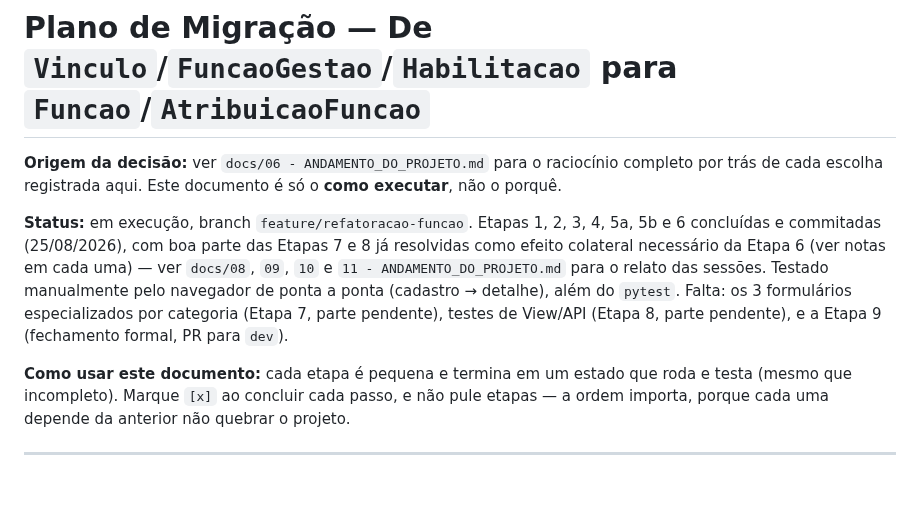
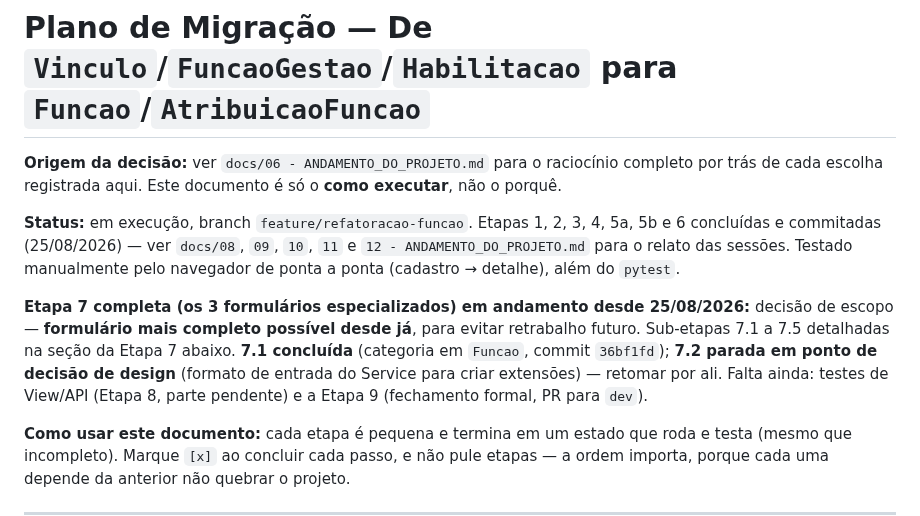
Before and after one commit to AssumFeres/gestao-escolar, a Markdown page: docs/07 - PLANO_DE_MIGRACAO.md, the part around one of its changes. Drawn GitHub-style; blank space fills up the shorter version.

```diff
--- a/docs/07 - PLANO_DE_MIGRACAO.md
+++ b/docs/07 - PLANO_DE_MIGRACAO.md
@@ -2,7 +2,9 @@
 
 **Origem da decisão:** ver `docs/06 - ANDAMENTO_DO_PROJETO.md` para o raciocínio completo por trás de cada escolha registrada aqui. Este documento é só o **como executar**, não o porquê.
 
-**Status:** em execução, branch `feature/refatoracao-funcao`. Etapas 1, 2, 3, 4, 5a, 5b e 6 concluídas e commitadas (25/08/2026), com boa parte das Etapas 7 e 8 já resolvidas como efeito colateral necessário da Etapa 6 (ver notas em cada uma) — ver `docs/08`, `09`, `10` e `11 - ANDAMENTO_DO_PROJETO.md` para o relato das sessões. Testado manualmente pelo navegador de ponta a ponta (cadastro → detalhe), além do `pytest`. Falta: os 3 formulários especializados por categoria (Etapa 7, parte pendente), testes de View/API (Etapa 8, parte pendente), e a Etapa 9 (fechamento formal, PR para `dev`).
+**Status:** em execução, branch `feature/refatoracao-funcao`. Etapas 1, 2, 3, 4, 5a, 5b e 6 concluídas e commitadas (25/08/2026) — ver `docs/08`, `09`, `10`, `11` e `12 - ANDAMENTO_DO_PROJETO.md` para o relato das sessões. Testado manualmente pelo navegador de ponta a ponta (cadastro → detalhe), além do `pytest`.
+
+**Etapa 7 completa (os 3 formulários especializados) em andamento desde 25/08/2026:** decisão de escopo — **formulário mais completo possível desde já**, para evitar retrabalho futuro. Sub-etapas 7.1 a 7.5 detalhadas na seção da Etapa 7 abaixo. **7.1 concluída** (categoria em `Funcao`, commit `36bf1fd`); **7.2 parada em ponto de decisão de design** (formato de entrada do Service para criar extensões) — retomar por ali. Falta ainda: testes de View/API (Etapa 8, parte pendente) e a Etapa 9 (fechamento formal, PR para `dev`).
 
 **Como usar este documento:** cada etapa é pequena e termina em um estado que roda e testa (mesmo que incompleto). Marque `[x]` ao concluir cada passo, e não pule etapas — a ordem importa, porque cada uma depende da anterior não quebrar o projeto.
 
```
Also changed, not shown: other parts of docs/07 - PLANO_DE_MIGRACAO.md (+44 -1 lines), docs/00 - KANBAN.md (+1 -1 lines), docs/12 - ANDAMENTO_DO_PROJETO.md (added, +89 -0 lines).
